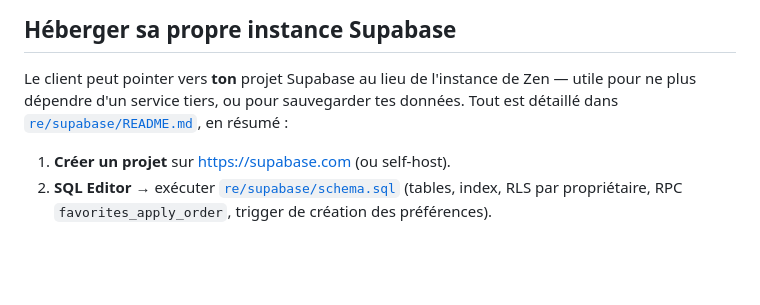
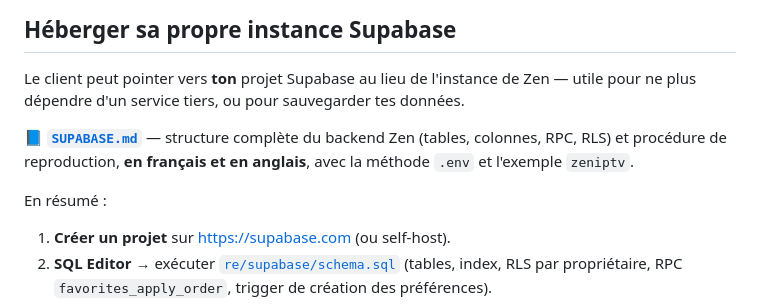
Before and after one commit to iesta/mizu-iptv, a Markdown page: README.md, the part around the change. GitHub-like rendering; blank space fills up the shorter version.

```diff
--- a/README.md
+++ b/README.md
@@ -189,8 +189,13 @@ un changement de thème s'applique à chaud. Ailleurs, thème par défaut.
 
 Le client peut pointer vers **ton** projet Supabase au lieu de l'instance de
 Zen — utile pour ne plus dépendre d'un service tiers, ou pour sauvegarder tes
-données. Tout est détaillé dans [`re/supabase/README.md`](re/supabase/README.md),
-en résumé :
+données.
+
+📘 **[`SUPABASE.md`](SUPABASE.md)** — structure complète du backend Zen
+(tables, colonnes, RPC, RLS) et procédure de reproduction, **en français et en
+anglais**, avec la méthode `.env` et l'exemple `zeniptv`.
+
+En résumé :
 
 1. **Créer un projet** sur <https://supabase.com> (ou self-host).
 2. **SQL Editor** → exécuter [`re/supabase/schema.sql`](re/supabase/schema.sql)
```
Also changed, not shown: AGENTS.md (+3 -2 lines), SUPABASE.md (added, +473 -0 lines).
